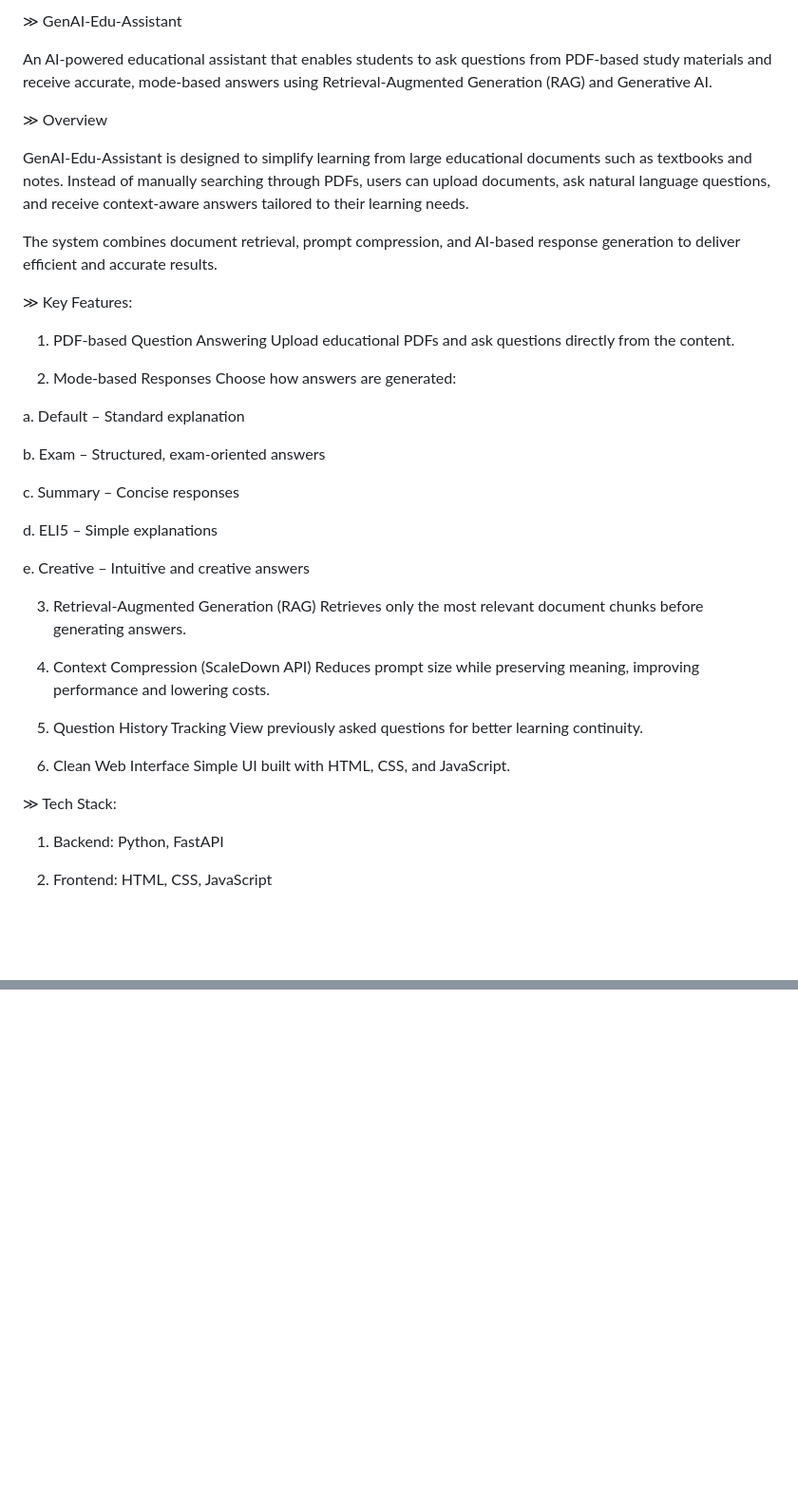
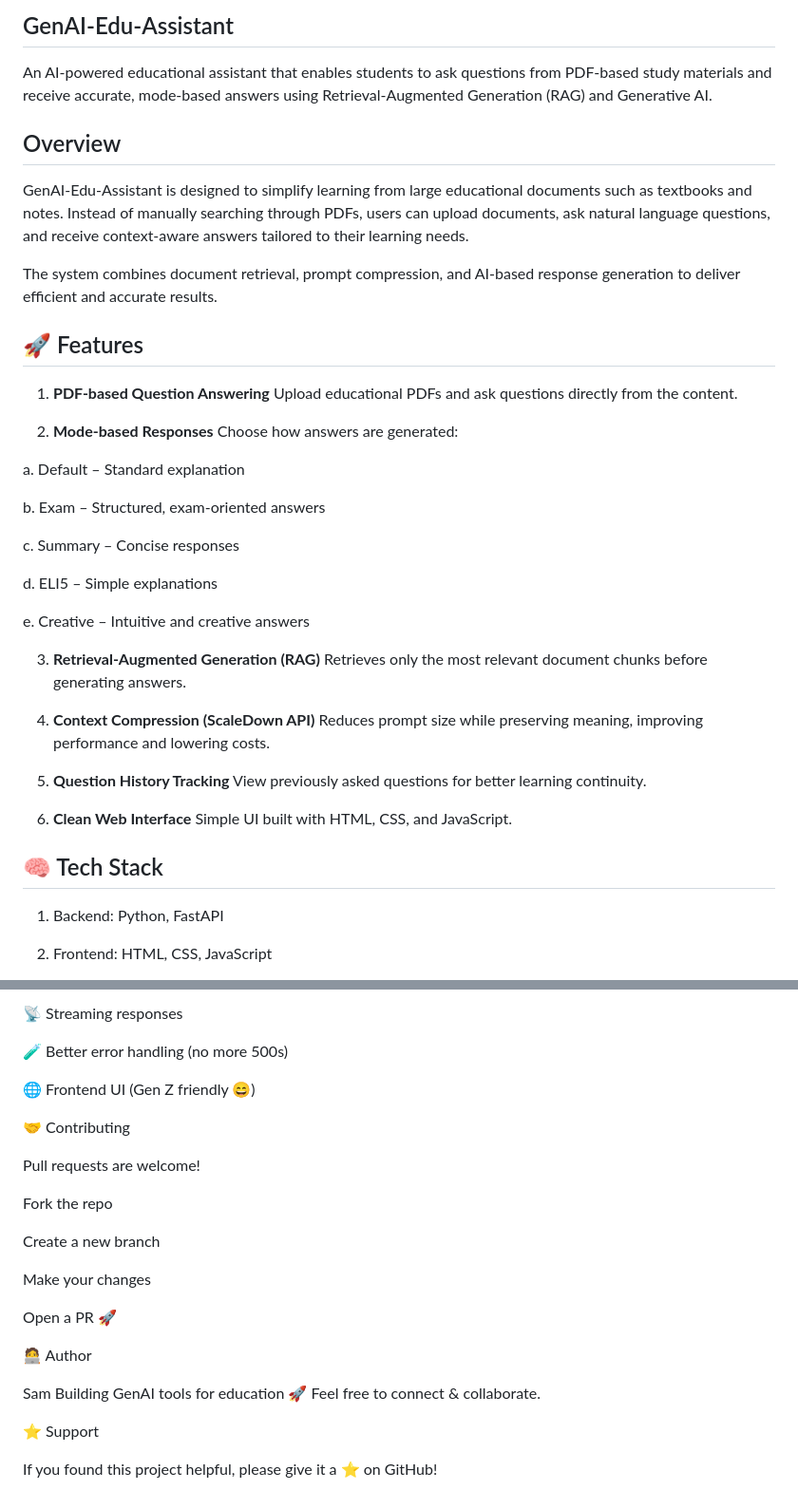
Before and after one commit to Sam6805/GenAI-Edu-Assistant, a Markdown page: README.md, 2 parts joined by grey strips. Shown at 95% size. Rendered like a GitHub page; blank space fills up the shorter version.

```diff
--- a/README.md
+++ b/README.md
@@ -1,19 +1,19 @@
-≫ GenAI-Edu-Assistant
+## GenAI-Edu-Assistant
 
 An AI-powered educational assistant that enables students to ask questions from PDF-based study materials and receive accurate, mode-based answers using Retrieval-Augmented Generation (RAG) and Generative AI.
 
-≫ Overview
+## Overview
 
 GenAI-Edu-Assistant is designed to simplify learning from large educational documents such as textbooks and notes. Instead of manually searching through PDFs, users can upload documents, ask natural language questions, and receive context-aware answers tailored to their learning needs.
 
 The system combines document retrieval, prompt compression, and AI-based response generation to deliver efficient and accurate results.
 
-≫ Key Features:
+## 🚀 Features
 
-1. PDF-based Question Answering
+1. **PDF-based Question Answering**
 Upload educational PDFs and ask questions directly from the content.
 
-2. Mode-based Responses
+2. **Mode-based Responses**
 Choose how answers are generated:
 
   a. Default – Standard explanation
@@ -26,19 +26,19 @@ Choose how answers are generated:
 
   e. Creative – Intuitive and creative answers
 
-3. Retrieval-Augmented Generation (RAG)
+3. **Retrieval-Augmented Generation (RAG)**
 Retrieves only the most relevant document chunks before generating answers.
 
-4. Context Compression (ScaleDown API)
+4. **Context Compression (ScaleDown API)**
 Reduces prompt size while preserving meaning, improving performance and lowering costs.
 
-5. Question History Tracking
+5. **Question History Tracking**
 View previously asked questions for better learning continuity.
 
-6. Clean Web Interface
+6. **Clean Web Interface**
 Simple UI built with HTML, CSS, and JavaScript.
 
-≫ Tech Stack:
+## 🧠 Tech Stack
 
 1. Backend: Python, FastAPI
 
@@ -144,0 +175,27 @@ API keys are managed using environment variables and are not included in this re
+📡 Streaming responses
+
+🧪 Better error handling (no more 500s)
+
+🌐 Frontend UI (Gen Z friendly 😄)
+
+🤝 Contributing
+
+Pull requests are welcome!
+
+Fork the repo
+
+Create a new branch
+
+Make your changes
+
+Open a PR 🚀
+
+🧑‍💻 Author
+
+Sam
+Building GenAI tools for education 🚀
+Feel free to connect & collaborate.
+
+⭐ Support
+
+If you found this project helpful, please give it a ⭐ on GitHub!
```
Also changed, not shown: other parts of README.md (+40 -10 lines).
